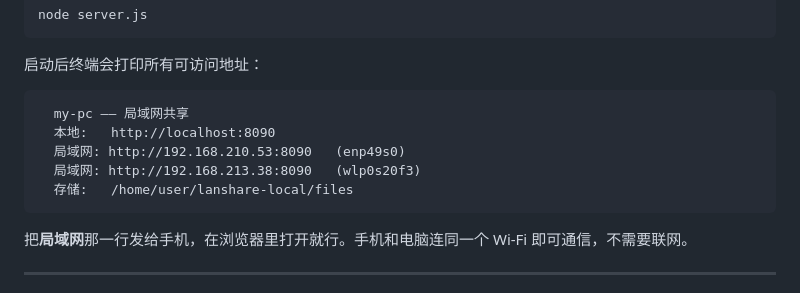
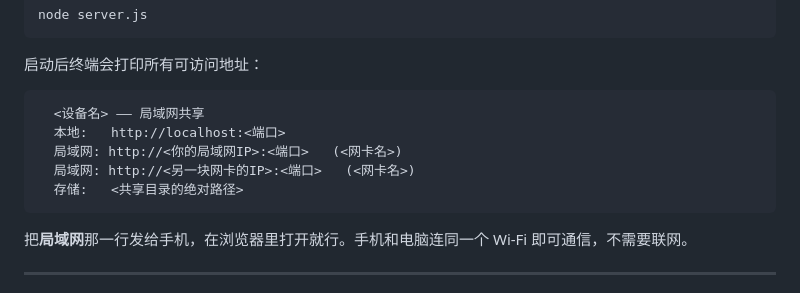
Before and after one commit to 1194042851/LanShare, a Markdown page: README.md, the part around the change. GitHub-like rendering.

Commit message:
docs: 示例中的局域网地址改用占位符

````diff
--- a/README.md
+++ b/README.md
@@ -63,11 +63,11 @@ node server.js
 启动后终端会打印所有可访问地址：
 
 ```
-  my-pc —— 局域网共享
-  本地:   http://localhost:8090
-  局域网: http://192.168.210.53:8090   (enp49s0)
-  局域网: http://192.168.213.38:8090   (wlp0s20f3)
-  存储:   /home/user/lanshare-local/files
+  <设备名> —— 局域网共享
+  本地:   http://localhost:<端口>
+  局域网: http://<你的局域网IP>:<端口>   (<网卡名>)
+  局域网: http://<另一块网卡的IP>:<端口>   (<网卡名>)
+  存储:   <共享目录的绝对路径>
 ```
 
 把**局域网**那一行发给手机，在浏览器里打开就行。手机和电脑连同一个 Wi-Fi 即可通信，不需要联网。
````
